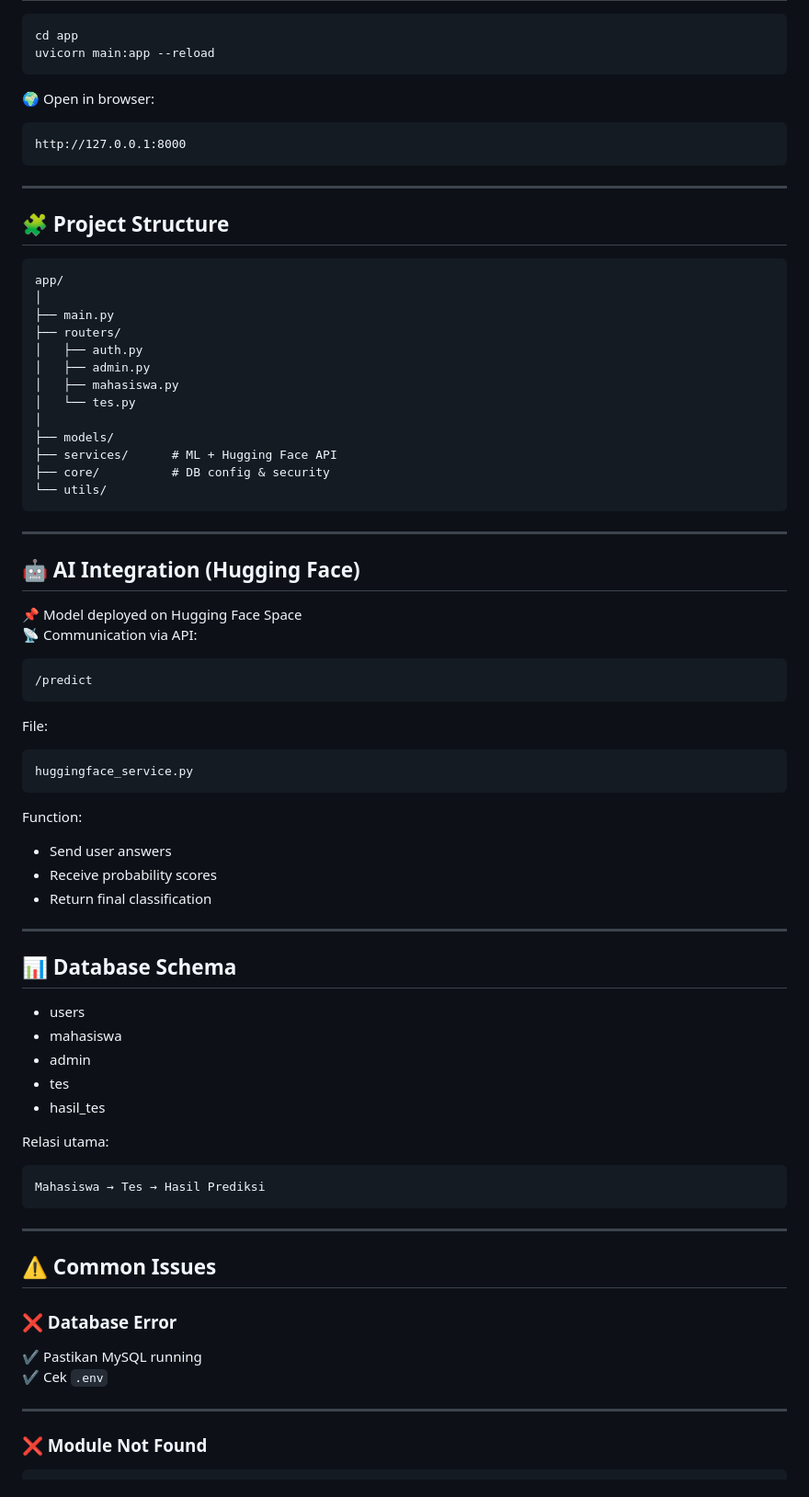
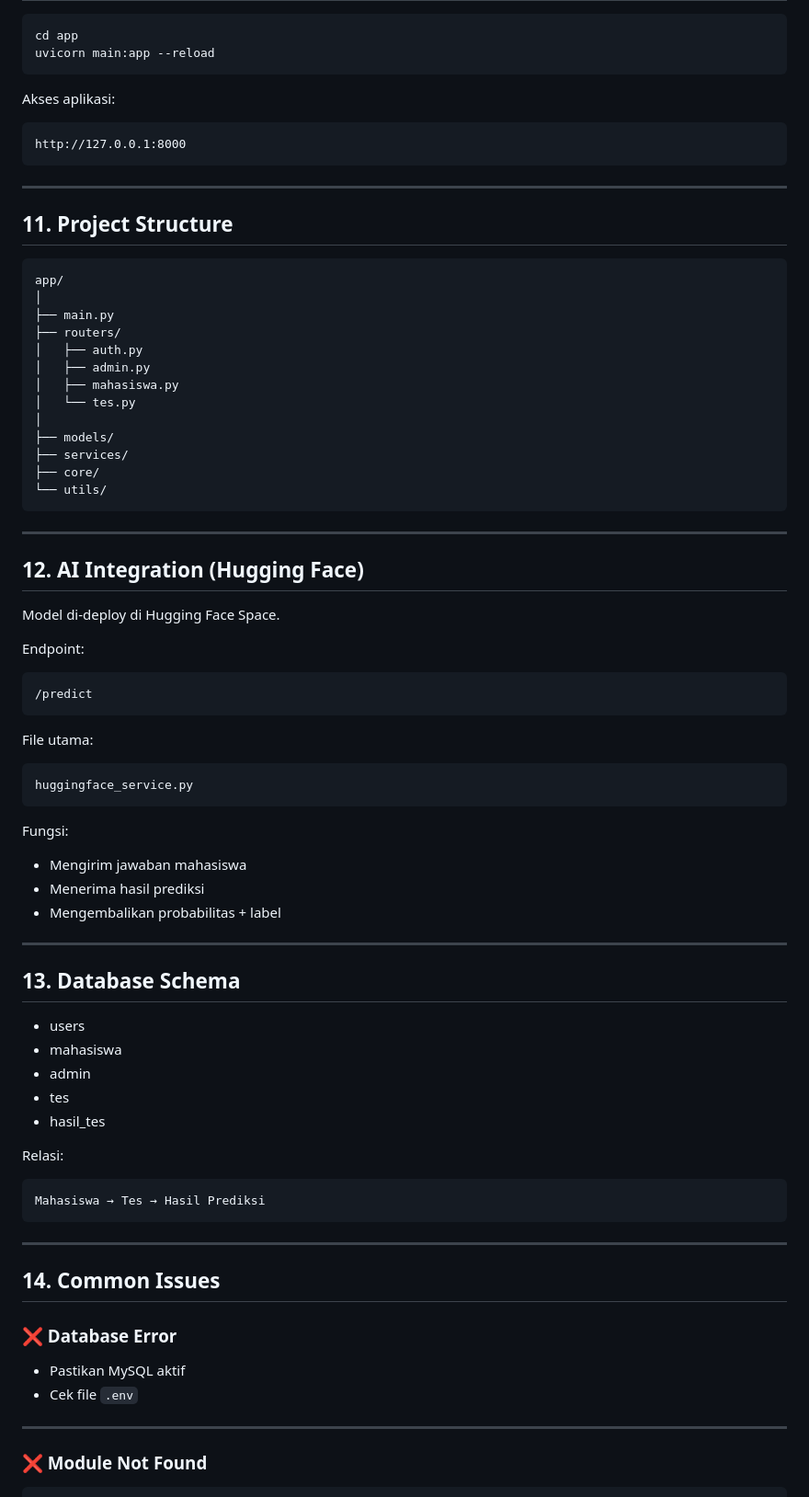
Before and after one commit to Nanda-0101/PROJECT_ADS, a Markdown page: README.md, the part around one of its changes. Shown at 92% size. Drawn GitHub-style.

````diff
--- a/README.md
+++ b/README.md
@@ -153,14 +139,14 @@ cd app
 uvicorn main:app --reload
 ```
 
-🌍 Open in browser:
+Akses aplikasi:
 ```
 http://127.0.0.1:8000
 ```
 
 ---
 
-## 🧩 Project Structure
+## 11. Project Structure
 
 ```
 app/
@@ -173,35 +159,35 @@ app/
 │   └── tes.py
 │
 ├── models/
-├── services/      # ML + Hugging Face API
-├── core/          # DB config & security
+├── services/
+├── core/
 └── utils/
 ```
 
 ---
 
-## 🤖 AI Integration (Hugging Face)
+## 12. AI Integration (Hugging Face)
 
-📌 Model deployed on Hugging Face Space
-📡 Communication via API:
+Model di-deploy di Hugging Face Space.
 
+Endpoint:
 ```
 /predict
 ```
 
-File:
+File utama:
 ```
 huggingface_service.py
 ```
 
-Function:
-- Send user answers
-- Receive probability scores
-- Return final classification
+Fungsi:
+- Mengirim jawaban mahasiswa
+- Menerima hasil prediksi
+- Mengembalikan probabilitas + label
 
 ---
 
-## 📊 Database Schema
+## 13. Database Schema
 
 - users
 - mahasiswa
@@ -209,18 +195,18 @@ Function:
 - tes
 - hasil_tes
 
-Relasi utama:
+Relasi:
 ```
 Mahasiswa → Tes → Hasil Prediksi
 ```
 
 ---
 
-## ⚠️ Common Issues
+## 14. Common Issues
 
 ### ❌ Database Error
-✔ Pastikan MySQL running
-✔ Cek `.env`
+- Pastikan MySQL aktif
+- Cek file `.env`
 
 ---
 
````
Also changed, not shown: other parts of README.md (+51 -85 lines).
